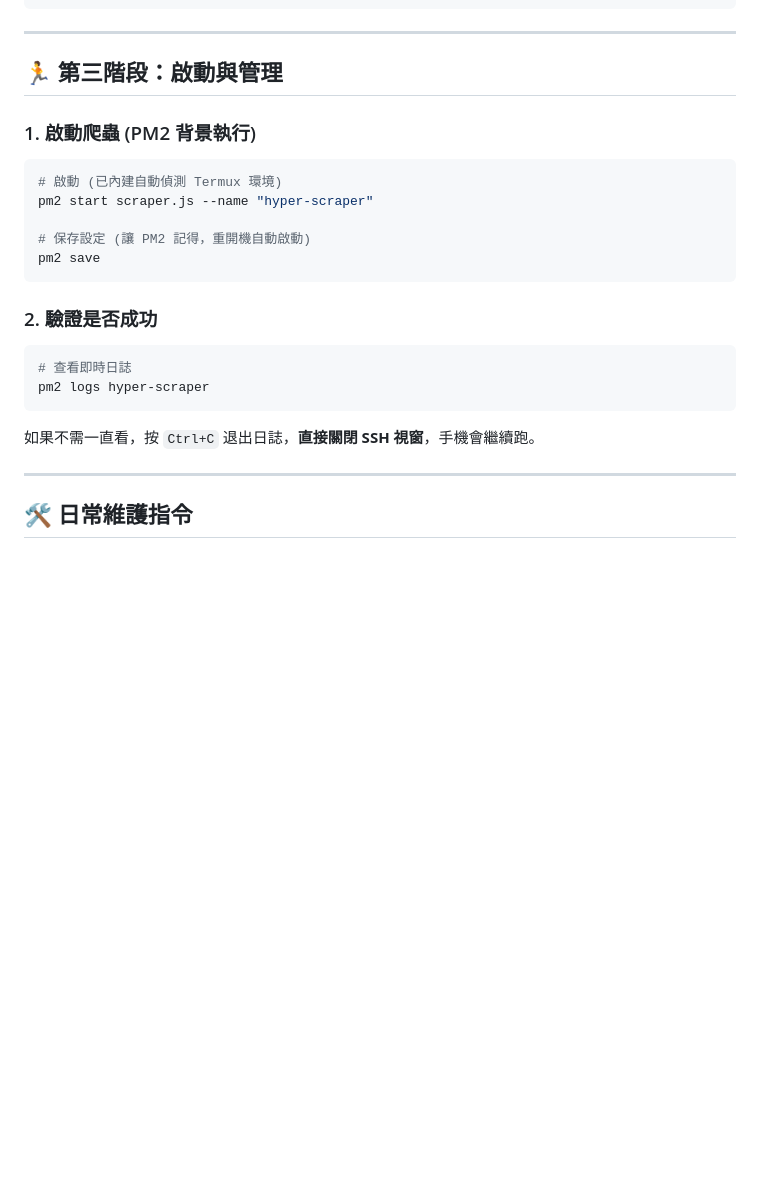
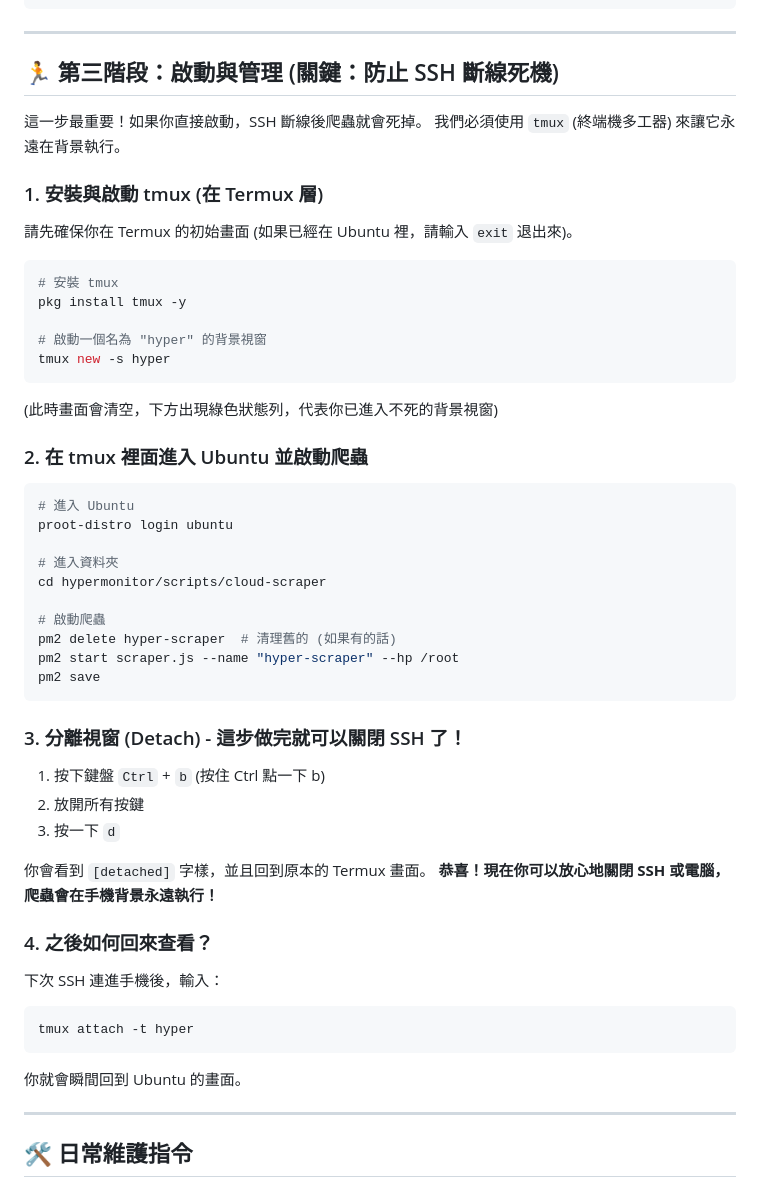
Before and after one commit to bennytsai1234/hypermonitor, a Markdown page: scripts/cloud-scraper/README-MOBILE.md, the part around the change. GitHub-like rendering; blank space fills up the shorter version.

Commit message:
docs(mobile): update start instructions with tmux persistence guide

````diff
--- a/scripts/cloud-scraper/README-MOBILE.md
+++ b/scripts/cloud-scraper/README-MOBILE.md
@@ -92,23 +92,51 @@ npm install
 
 ---
 
-## 🏃 第三階段：啟動與管理
+## 🏃 第三階段：啟動與管理 (關鍵：防止 SSH 斷線死機)
 
-### 1. 啟動爬蟲 (PM2 背景執行)
+這一步最重要！如果你直接啟動，SSH 斷線後爬蟲就會死掉。
+我們必須使用 `tmux` (終端機多工器) 來讓它永遠在背景執行。
+
+### 1. 安裝與啟動 tmux (在 Termux 層)
+請先確保你在 Termux 的初始畫面 (如果已經在 Ubuntu 裡，請輸入 `exit` 退出來)。
+
 ```bash
-# 啟動 (已內建自動偵測 Termux 環境)
-pm2 start scraper.js --name "hyper-scraper"
+# 安裝 tmux
+pkg install tmux -y
 
-# 保存設定 (讓 PM2 記得，重開機自動啟動)
+# 啟動一個名為 "hyper" 的背景視窗
+tmux new -s hyper
+```
+(此時畫面會清空，下方出現綠色狀態列，代表你已進入不死的背景視窗)
+
+### 2. 在 tmux 裡面進入 Ubuntu 並啟動爬蟲
+```bash
+# 進入 Ubuntu
+proot-distro login ubuntu
+
+# 進入資料夾
+cd hypermonitor/scripts/cloud-scraper
+
+# 啟動爬蟲
+pm2 delete hyper-scraper  # 清理舊的 (如果有的話)
+pm2 start scraper.js --name "hyper-scraper" --hp /root
 pm2 save
 ```
 
-### 2. 驗證是否成功
+### 3. 分離視窗 (Detach) - 這步做完就可以關閉 SSH 了！
+1. 按下鍵盤 `Ctrl` + `b` (按住 Ctrl 點一下 b)
+2. 放開所有按鍵
+3. 按一下 `d`
+
+你會看到 `[detached]` 字樣，並且回到原本的 Termux 畫面。
+**恭喜！現在你可以放心地關閉 SSH 或電腦，爬蟲會在手機背景永遠執行！**
+
+### 4. 之後如何回來查看？
+下次 SSH 連進手機後，輸入：
 ```bash
-# 查看即時日誌
-pm2 logs hyper-scraper
+tmux attach -t hyper
 ```
-如果不需一直看，按 `Ctrl+C` 退出日誌，**直接關閉 SSH 視窗**，手機會繼續跑。
+你就會瞬間回到 Ubuntu 的畫面。
 
 ---
 
````
